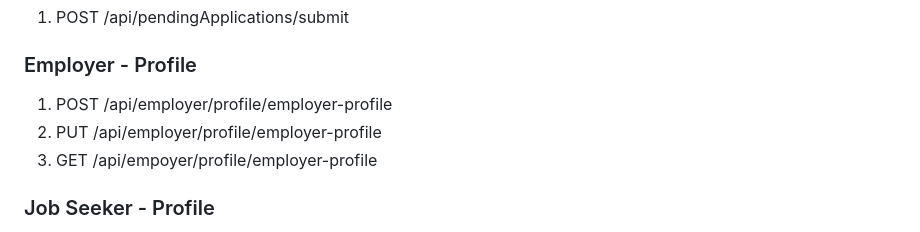
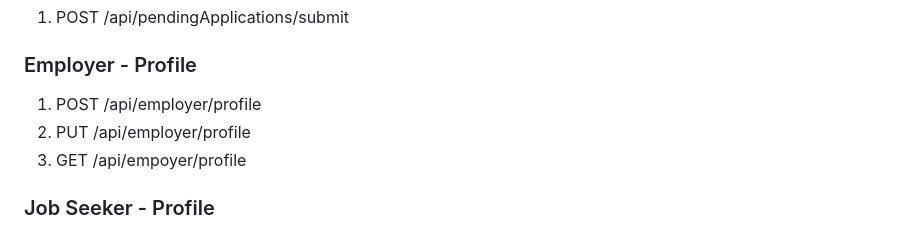
Before and after one commit to MahmoudAlHaj4/Lably, a Markdown page: design.md, the part around the change. GitHub-like rendering.

Commit message:
docs: clear up employer endpoints

```diff
--- a/design.md
+++ b/design.md
@@ -276,9 +276,9 @@ lably-frontend/
 1. POST /api/pendingApplications/submit
 
 ### Employer - Profile
-1. POST /api/employer/profile/employer-profile
-2. PUT /api/employer/profile/employer-profile
-3. GET /api/empoyer/profile/employer-profile
+1. POST /api/employer/profile
+2. PUT /api/employer/profile
+3. GET /api/empoyer/profile
 
 ### Job Seeker - Profile
 1. POST /api/job-seeker/profile/job-seeker-profile
```
